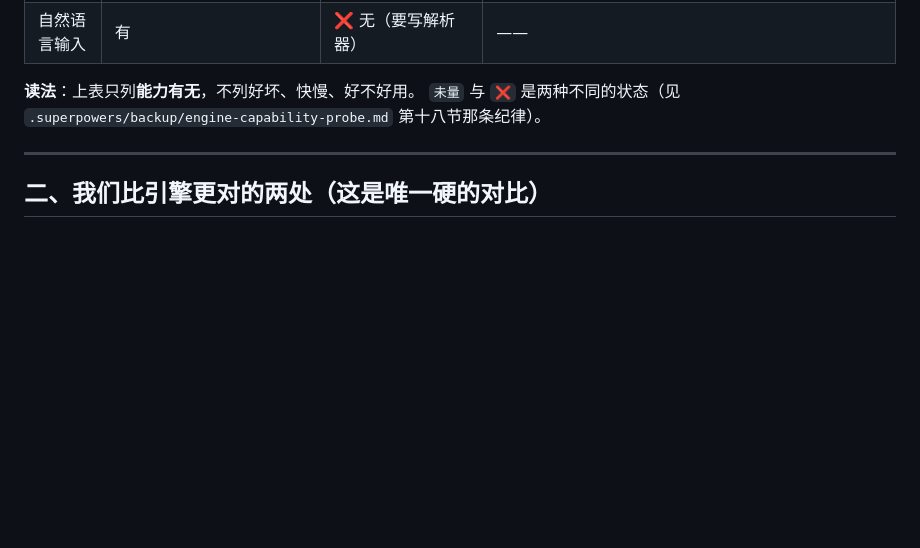
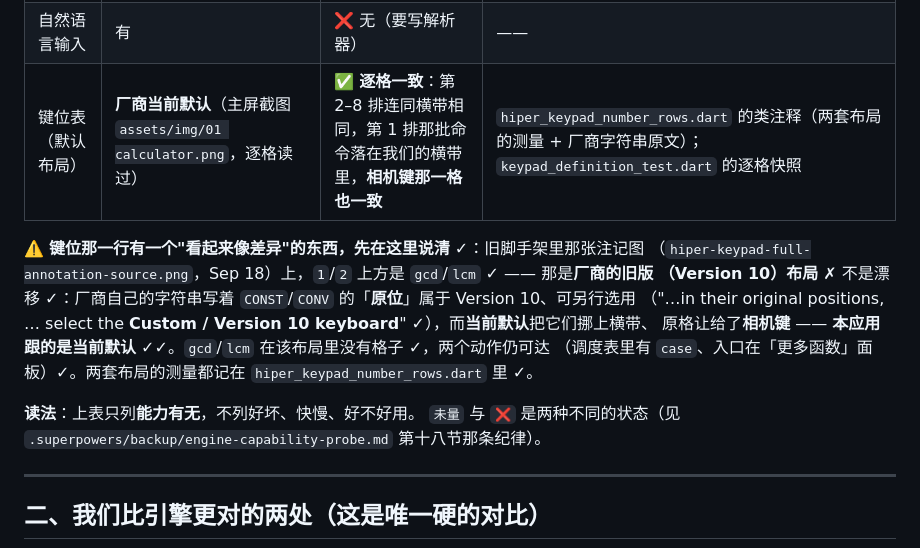
Before and after one commit to NekoRain404/NekoCalc, a Markdown page: docs/comparison-with-hiper.md, the part around the change. GitHub-like rendering; blank space fills up the shorter version.

Commit message:
docs: 把**键位对照**补进登记册——它是最看得见的 HiPER 保真，而表里此前没有这一行
今天做的对照：把 HiPER 的键位材料与我们今天的真机截图**逐格比**了一遍。结果：**第 2–8 排连同横带
逐格一致**、第 1 排那批命令落在我们的横带里、**相机键那一格也一致**。

⚠️ 而那个结论此前**只活在对话里**——比"只活在注释里"更糟（§5x 讲的正是测量别只活在某处）。
所以补进登记册（它 88 行里有解方程、LaTeX、单位……**独独没有键位**，而键位是最看得见的保真）。

⚠️ 并先讲清一个**看起来像差异**的东西:旧脚手架那张注记图上 `1`/`2` 上方是 `gcd`/`lcm`——
那是**厂商的旧版（Version 10）布局**，不是漂移：厂商自己的字符串写着 `CONST`/`CONV` 的"原位"属于
Version 10、可另行选用；当前默认把它们挪上横带、原格让给相机键，**本应用跟的是当前默认**。
`gcd`/`lcm` 在该布局没有格子，但两个动作仍可达（调度表有 case、入口在「更多函数」面板）。

证据列指向**入库的东西**：`hiper_keypad_number_rows.dart` 的类注释（两套布局的测量 + 厂商字符串原文）
与 `keypad_definition_test.dart` 的逐格快照——而不是那张 gitignore 的脚手架图。

Co-Authored-By: Claude Code <noreply@anthropic.com>

```diff
--- a/docs/comparison-with-hiper.md
+++ b/docs/comparison-with-hiper.md
@@ -33,6 +33,14 @@
 | 单位换算 | 有 | ✅ 有（**120** 个符号逐个量过——原文的 117 已过期；表自己也写着「本表今天 120 条，不是上面那句 117」） | `app_unit_catalog.dart` |
 | 拍照解题 | **有**（手册 728–745 行整节，OCR 取式 + 相册导入；同一事实在 §十 那两处也记着） | ❌ 无（要接第三方服务） | ⚠️ **原来是 `hiper.txt:728-745`，那份副本 2026-10-12 已不在磁盘上** —— 事实是**当时量过**的，但**读者已无法复核** ✗（见 §十 那两处记载） |
 | 自然语言输入 | 有 | ❌ 无（要写解析器） | —— |
+| 键位表（默认布局） | **厂商当前默认**（主屏截图 `assets/img/01 calculator.png`，逐格读过） | ✅ **逐格一致**：第 2–8 排连同横带相同，第 1 排那批命令落在我们的横带里，**相机键那一格也一致** | `hiper_keypad_number_rows.dart` 的类注释（两套布局的测量 + 厂商字符串原文）；`keypad_definition_test.dart` 的逐格快照 |
+
+⚠️ **键位那一行有一个"看起来像差异"的东西，先在这里说清** ✓：旧脚手架里那张注记图
+（`hiper-keypad-full-annotation-source.png`，Sep 18）上，`1`/`2` 上方是 `gcd`/`lcm` ✓ —— 那是**厂商的旧版
+（Version 10）布局** ✗ 不是漂移 ✓：厂商自己的字符串写着 `CONST`/`CONV` 的「**原位**」属于 Version 10、可另行选用
+（"…in their original positions, … select the **Custom / Version 10 keyboard**" ✓），而**当前默认**把它们挪上横带、
+原格让给了**相机键** —— **本应用跟的是当前默认** ✓✓。`gcd`/`lcm` 在该布局里没有格子 ✓，两个动作仍可达
+（调度表里有 `case`、入口在「更多函数」面板）✓。两套布局的测量都记在 `hiper_keypad_number_rows.dart` 里 ✓。
 
 **读法**：上表只列**能力有无**，不列好坏、快慢、好不好用。
 `未量` 与 `❌` 是两种不同的状态（见 `.superpowers/backup/engine-capability-probe.md` 第十八节那条纪律）。
```
